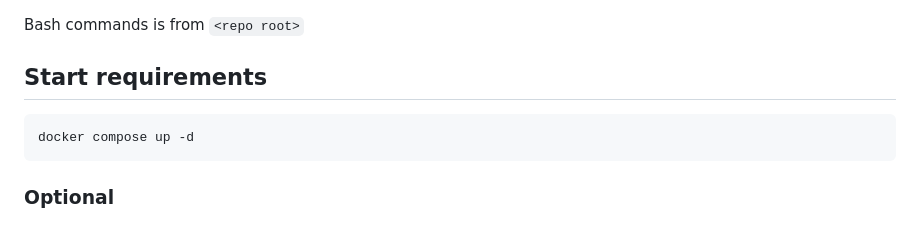
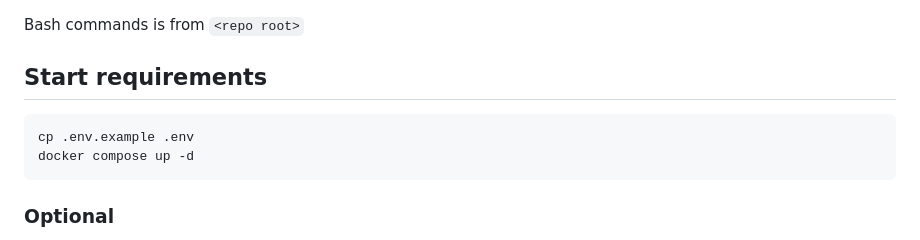
Before and after one commit to NorskHelsenett/ror-api, a Markdown page: README.md, the part around the change. GitHub-like rendering.

Commit message:
fix: add missing command to copy .env.example in README.md

````diff
--- a/README.md
+++ b/README.md
@@ -16,6 +16,7 @@ Bash commands is from `<repo root>`
 ## Start requirements
 
 ```bash
+cp .env.example .env
 docker compose up -d
 ```
 
````
